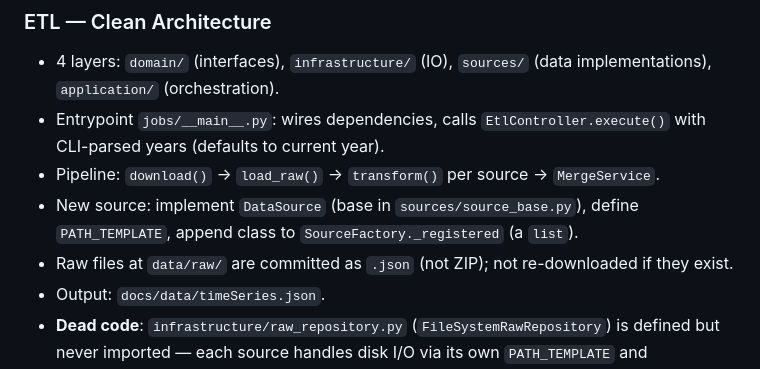
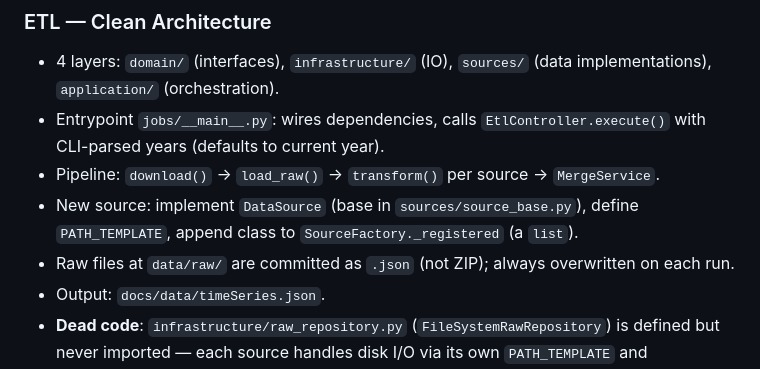
Before and after one commit to dee-smf/monitor-tmrs, a Markdown page: AGENTS.md, the part around the change. GitHub-like rendering.

Commit message:
docs(agents): fix inaccurate raw-file caching claim

```diff
--- a/AGENTS.md
+++ b/AGENTS.md
@@ -58,7 +58,7 @@ You are working on a codebase where precision, incremental updates, and explicit
 - Entrypoint `jobs/__main__.py`: wires dependencies, calls `EtlController.execute()` with CLI-parsed years (defaults to current year).
 - Pipeline: `download()` → `load_raw()` → `transform()` per source → `MergeService`.
 - New source: implement `DataSource` (base in `sources/source_base.py`), define `PATH_TEMPLATE`, append class to `SourceFactory._registered` (a `list`).
-- Raw files at `data/raw/` are committed as `.json` (not ZIP); not re-downloaded if they exist.
+- Raw files at `data/raw/` are committed as `.json` (not ZIP); always overwritten on each run.
 - Output: `docs/data/timeSeries.json`.
 - **Dead code**: `infrastructure/raw_repository.py` (`FileSystemRawRepository`) is defined but never imported — each source handles disk I/O via its own `PATH_TEMPLATE` and `HttpDownloader`.
 
```
